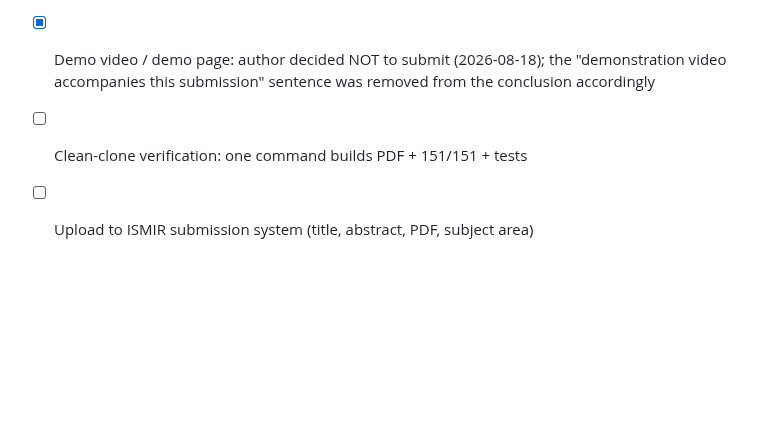
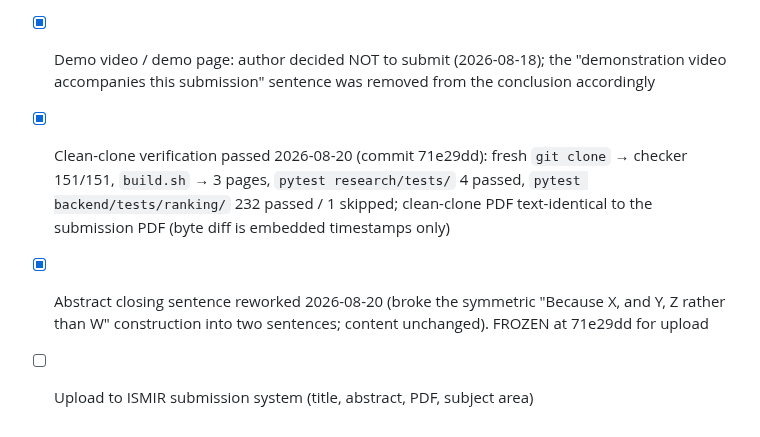
Before and after one commit to imChuling/pocket-producer, a Markdown page: docs/ismir2026/submission-checklist.md, the part around the change. Drawn GitHub-style; blank space fills up the shorter version.

Commit message:
Mark clean-clone verification done, freeze for LBD upload

```diff
--- a/docs/ismir2026/submission-checklist.md
+++ b/docs/ismir2026/submission-checklist.md
@@ -154,5 +154,12 @@ Deadline: 2026-09-25 AoE (rolling review)
 - [x] Demo video / demo page: author decided NOT to submit (2026-08-18);
   the "demonstration video accompanies this submission" sentence was
   removed from the conclusion accordingly
-- [ ] Clean-clone verification: one command builds PDF + 151/151 + tests
+- [x] Clean-clone verification passed 2026-08-20 (commit 71e29dd):
+  fresh `git clone` → checker 151/151, `build.sh` → 3 pages,
+  `pytest research/tests/` 4 passed, `pytest backend/tests/ranking/`
+  232 passed / 1 skipped; clean-clone PDF text-identical to the
+  submission PDF (byte diff is embedded timestamps only)
+- [x] Abstract closing sentence reworked 2026-08-20 (broke the
+  symmetric "Because X, and Y, Z rather than W" construction into
+  two sentences; content unchanged). FROZEN at 71e29dd for upload
 - [ ] Upload to ISMIR submission system (title, abstract, PDF, subject area)
```
